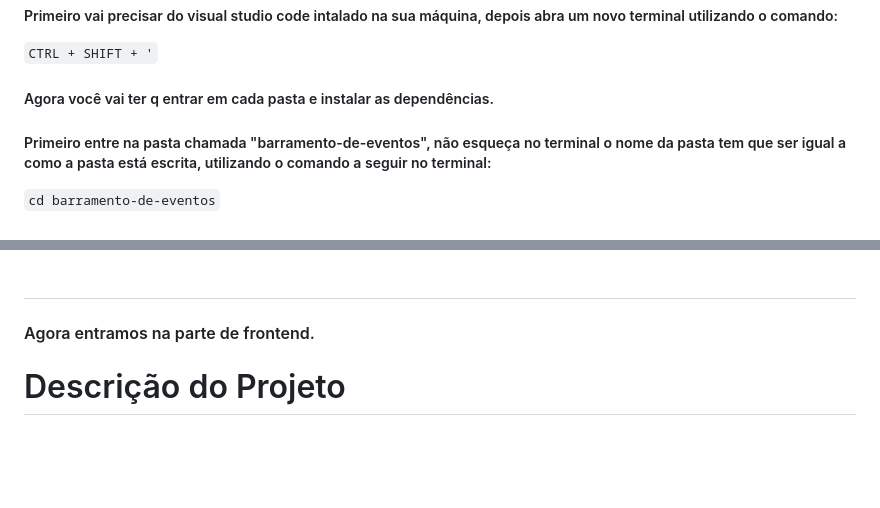
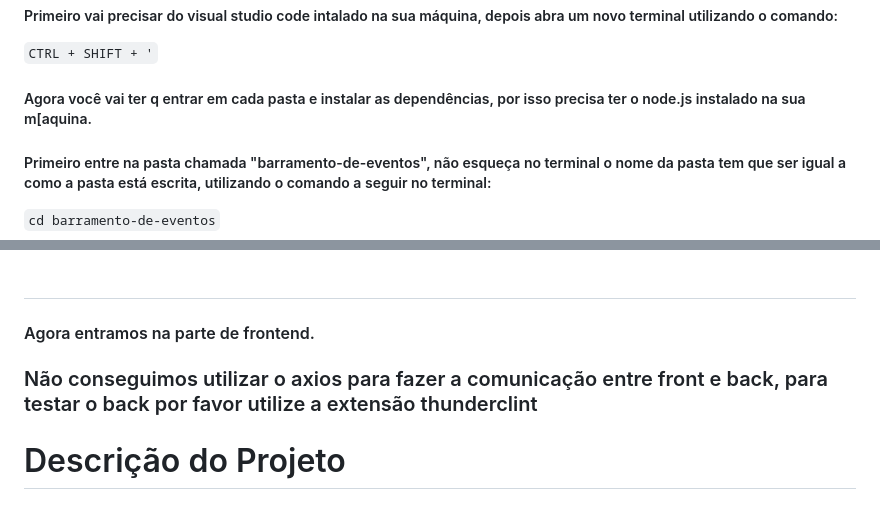
Before and after one commit to Leo3002/ProjetoA3-Microservicoes, a Markdown page: README.md, 2 parts joined by grey strips. GitHub-like rendering; blank space fills up the shorter version.

````diff
--- a/README.md
+++ b/README.md
@@ -17,7 +17,7 @@ Projeto A3 - Focado em Micro Serviços.
 
 ```CTRL + SHIFT + '```
 
-<h5>Agora você vai ter q entrar em cada pasta e instalar as dependências.</h5>
+<h5>Agora você vai ter q entrar em cada pasta e instalar as dependências, por isso precisa ter o node.js instalado na sua m[aquina.</h5>
 <h5>Primeiro entre na pasta chamada "barramento-de-eventos", não esqueça no terminal o nome da pasta tem que ser igual a como a pasta está escrita, utilizando o comando a seguir no terminal:</h5>
 
 ```cd barramento-de-eventos```
@@ -64,6 +64,7 @@ Projeto A3 - Focado em Micro Serviços.
 <br>
 
 # <h4>Agora entramos na parte de frontend.</h4>
+<h3>Não conseguimos utilizar o axios para fazer a comunicação entre front e back, para testar o back por favor utilize a extensão thunderclint</h3>
 
 
 # Descrição do Projeto
````
